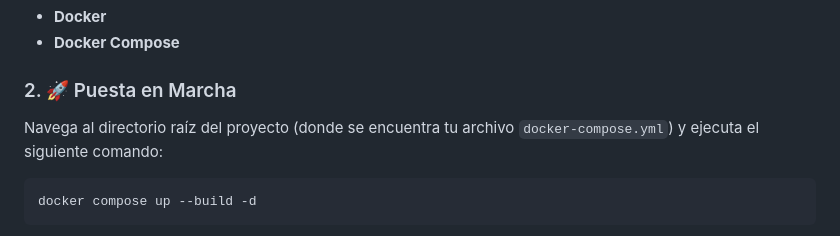
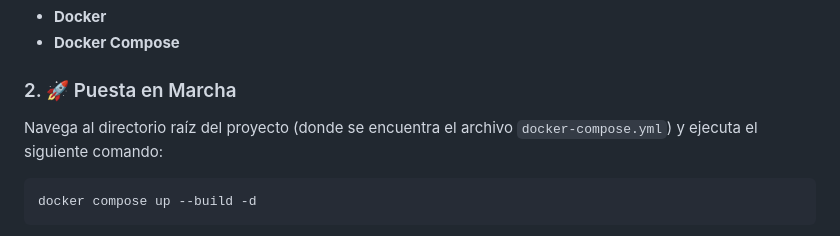
Before and after one commit to FrankUT/flujo_aprobacion, a Markdown page: README.md, the part around the change. Rendered like a GitHub page.

Commit message:
Update README.md
Updated instrucctions

````diff
--- a/README.md
+++ b/README.md
@@ -69,7 +69,7 @@ Asegúrate de tener instalado:
 
 ### 2\. 🚀 Puesta en Marcha
 
-Navega al directorio raíz del proyecto (donde se encuentra tu archivo `docker-compose.yml`) y ejecuta el siguiente comando:
+Navega al directorio raíz del proyecto (donde se encuentra el archivo `docker-compose.yml`) y ejecuta el siguiente comando:
 
 ```bash
 docker compose up --build -d
````
